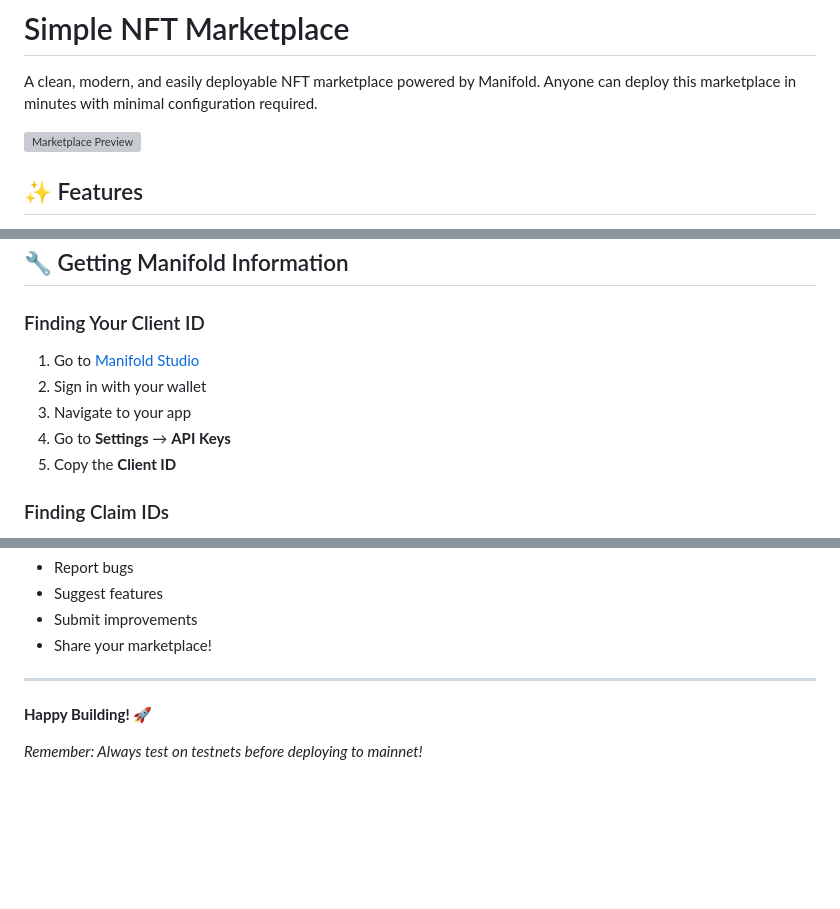
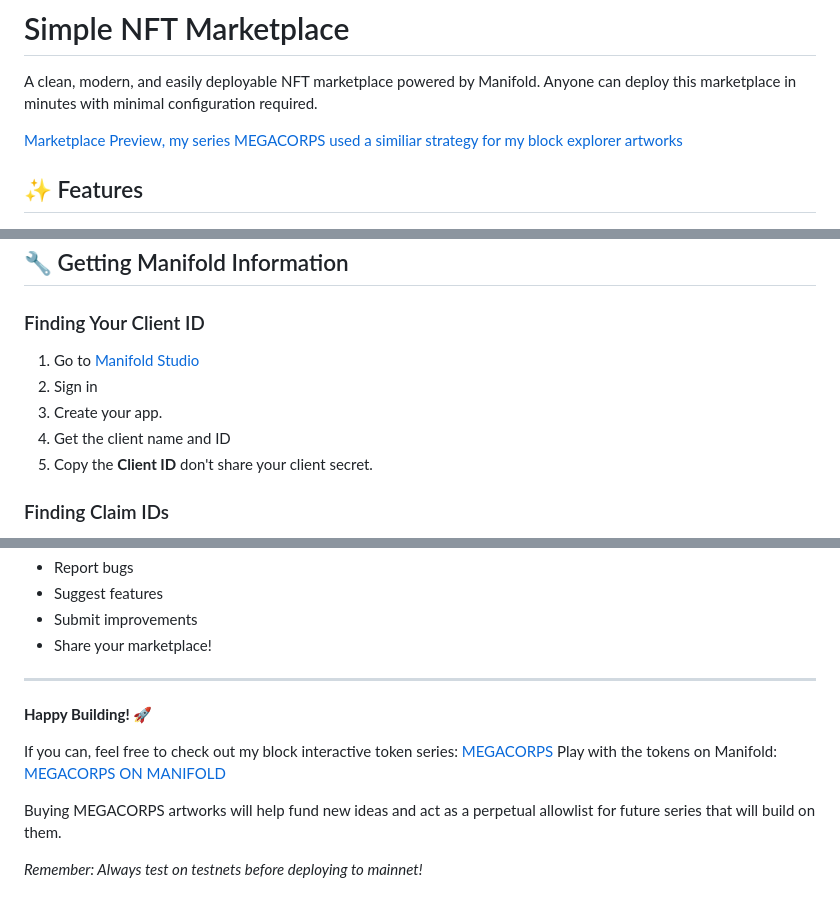
Before and after one commit to srodan12/simple-manifold-multiclaim-mktplace, a Markdown page: README.md, 3 parts joined by grey strips. GitHub-like rendering; blank space fills up the shorter version; grey boxes are pictures that could not be loaded.

```diff
--- a/README.md
+++ b/README.md
@@ -2,7 +2,7 @@
 
 A clean, modern, and easily deployable NFT marketplace powered by Manifold. Anyone can deploy this marketplace in minutes with minimal configuration required.
 
-![Marketplace Preview](https://via.placeholder.com/800x400/667eea/ffffff?text=Simple+NFT+Marketplace)
+[Marketplace Preview, my series MEGACORPS used a similiar strategy for my block explorer artworks](https://megacorps.xyz)
 
 ## ✨ Features
 
@@ -267,11 +267,11 @@ ui: {
 
 ### Finding Your Client ID
 
-1. Go to [Manifold Studio](https://studio.manifoldxyz.dev/)
-2. Sign in with your wallet
-3. Navigate to your app
-4. Go to **Settings** → **API Keys**
-5. Copy the **Client ID**
+1. Go to [Manifold Studio](https://developer.manifoldxyz.dev/)
+2. Sign in
+3. Create your app.
+4. Get the client name and ID
+5. Copy the **Client ID** don't share your client secret.
 
 ### Finding Claim IDs
 
@@ -425,4 +425,10 @@ Feel free to:
 
 **Happy Building! 🚀**
 
+If you can, feel free to check out my block interactive token series: [MEGACORPS](https://megacorps.xyz)
+Play with the tokens on Manifold: [MEGACORPS ON MANIFOLD](https://manifold.xyz/@srodan/contract/182841584)
+
+
+Buying MEGACORPS artworks will help fund new ideas and act as a perpetual allowlist for future series that will build on them.
+
 *Remember: Always test on testnets before deploying to mainnet!*
```
Also changed, not shown: other parts of README.md (+2 -2 lines).
